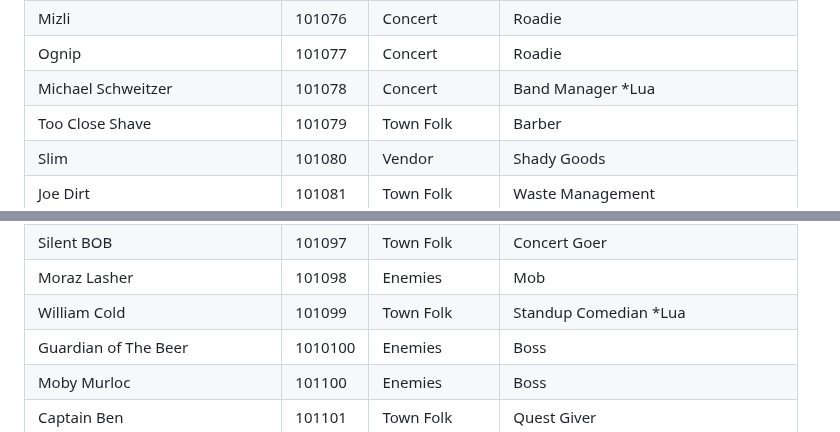
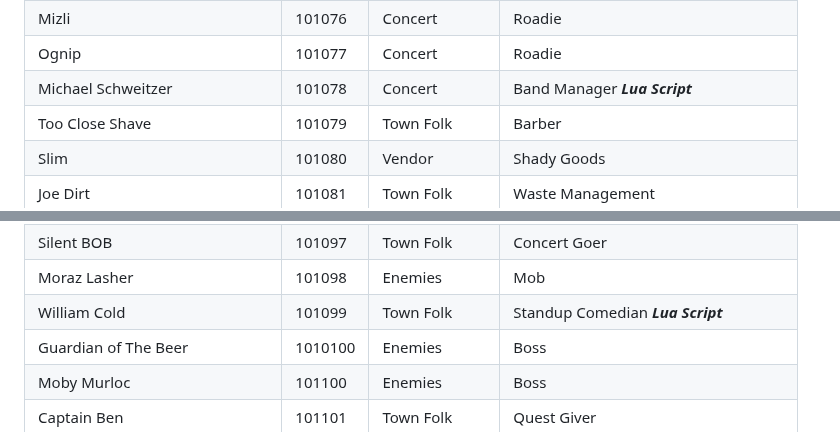
Before and after one commit to Manmadedrummer/Morza-Island-Araxia-Server, a Markdown page: README.md, 2 parts joined by grey strips. Drawn GitHub-style.

```diff
--- a/README.md
+++ b/README.md
@@ -120,7 +120,7 @@ Special thanks to the others that helped me get this off the ground and helping
 | Bouncers              | 101075   | Concert    | Bouncers                  |
 | Mizli                 | 101076   | Concert    | Roadie                    |
 | Ognip                 | 101077   | Concert    | Roadie                    |
-| Michael Schweitzer    | 101078   | Concert    | Band Manager   *Lua       |
+| Michael Schweitzer    | 101078   | Concert    | Band Manager   ***Lua Script***        |
 | Too Close Shave       | 101079   | Town Folk | Barber                    |
 | Slim                  | 101080   | Vendor     | Shady Goods               |
 | Joe Dirt              | 101081   | Town Folk | Waste Management          |
@@ -140,7 +140,7 @@ Special thanks to the others that helped me get this off the ground and helping
 | Jay                   | 101096   | Town Folk | Quest Giver               |
 | Silent BOB            | 101097   | Town Folk | Concert Goer              |
 | Moraz Lasher          | 101098   | Enemies    | Mob                       |
-| William Cold          | 101099   | Town Folk  | Standup Comedian *Lua     |
+| William Cold          | 101099   | Town Folk  | Standup Comedian ***Lua Script***      |
 | Guardian of The Beer  | 1010100  | Enemies    | Boss                      |
 | Moby Murloc           | 101100   | Enemies    | Boss                      |
 | Captain Ben           | 101101   | Town Folk | Quest Giver               |
```
Also changed, not shown: other parts of README.md (+7 -7 lines).
